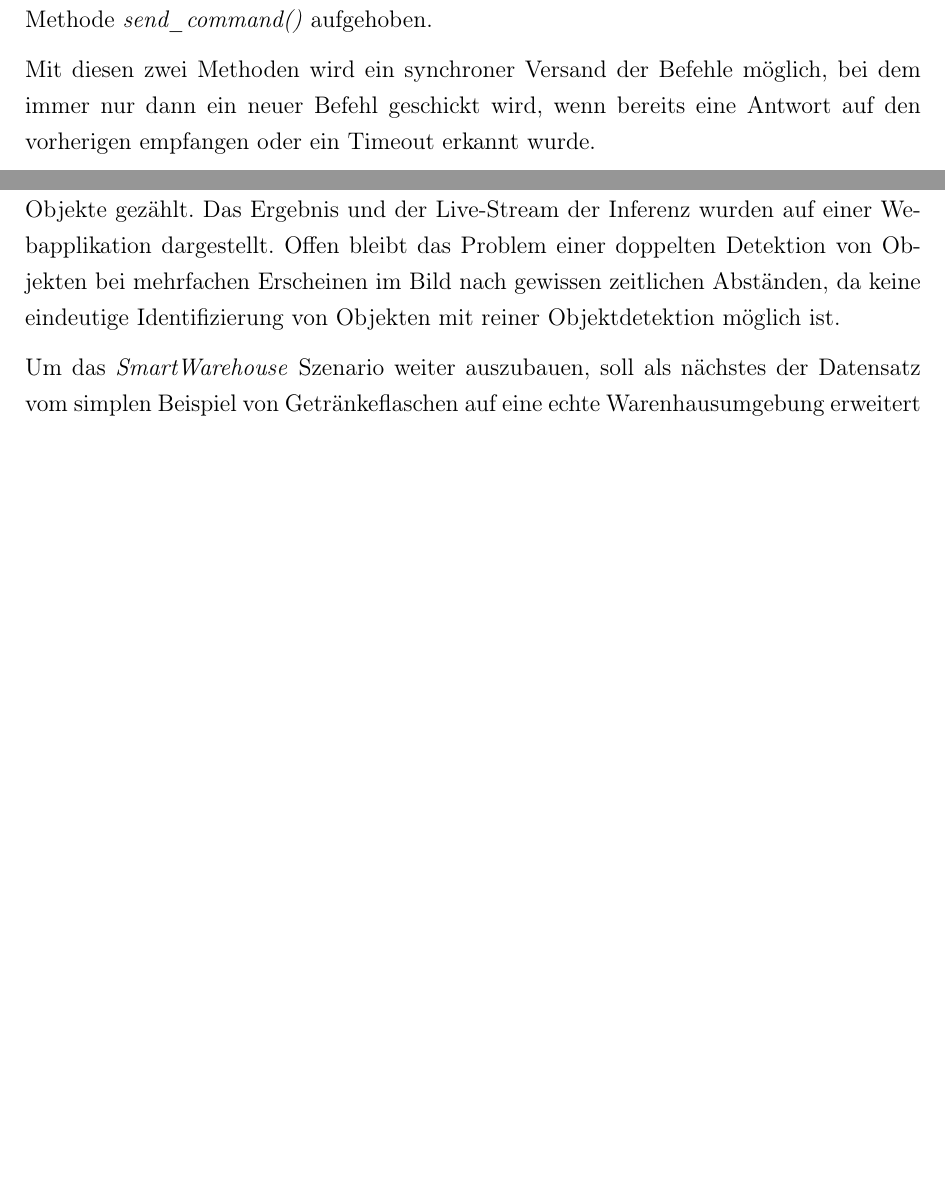
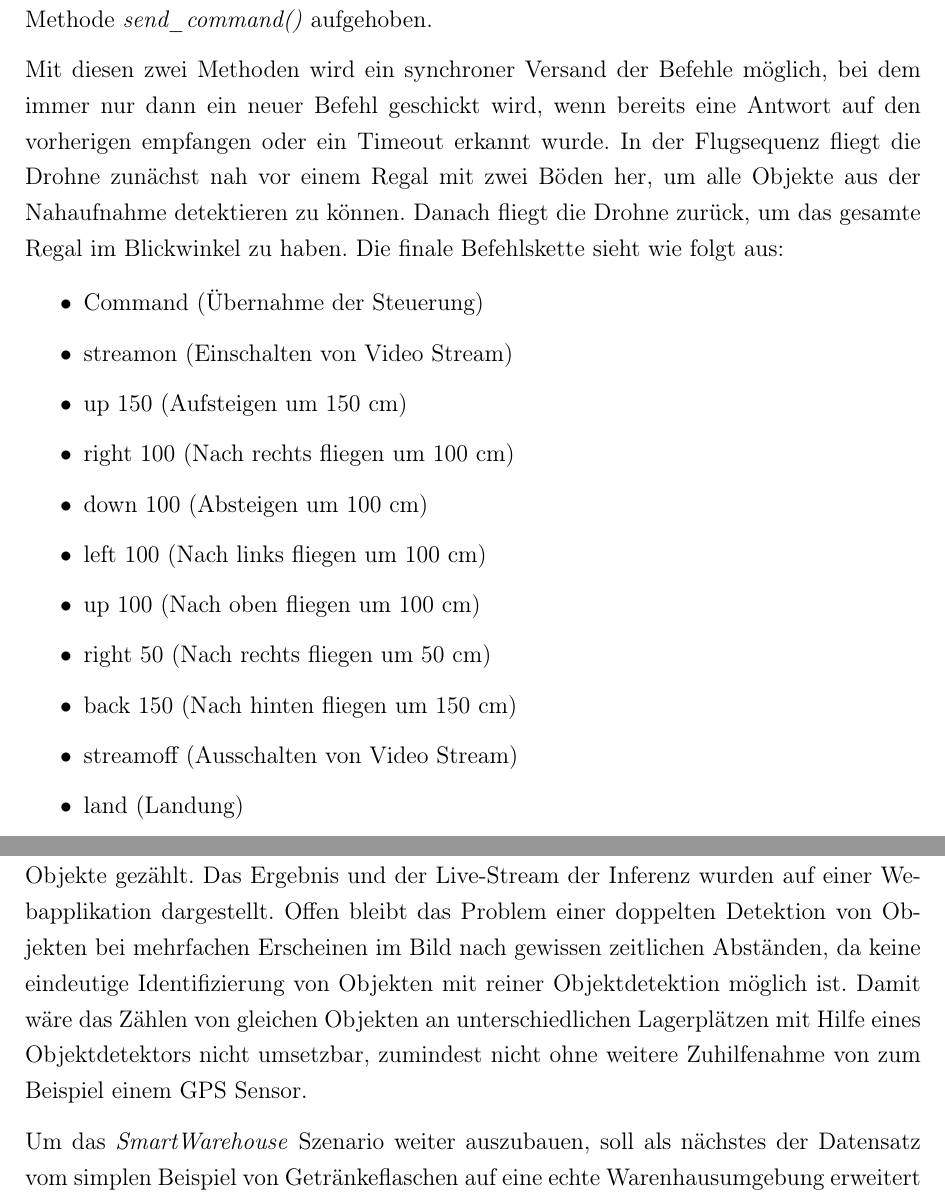
Before and after one commit to fidsusj/SmartWarehouse, a LaTeX thesis (ProjectWork/Praxisbericht.tex, which reads ProjectWork/Inhalt/08_Realisierung/realisierung.tex, ProjectWork/Inhalt/11_Zusammenfassung_Ausblick/zusammenfassung_ausblick.tex): two parts of pages 72 and 92 of 99 before the commit and two parts of pages 72 and 93 of 101 after it, joined at a grey line, cut so that both start at the same text, the shorter picture padded with empty space. Compiled offline with pdfLaTeX.

Commit message:
projectwork: added flight sequence

```diff
--- a/ProjectWork/Inhalt/08_Realisierung/realisierung.tex
+++ b/ProjectWork/Inhalt/08_Realisierung/realisierung.tex
@@ -101,7 +101,21 @@ Die Methode \textit{send\_command()} bekommt beim Aufruf den auszuführenden Bef
 
 Aufgrund der UDP basierten Verbindung ist nicht garantiert, ob und in welcher Reihenfolge Antworten empfangen werden können. Um dem entgegenzuwirken kommt die Methode \textit{receive\_thread()} zum Einsatz, die in einem parallel laufenden Thread ausgeführt wird und die empfangene Antwort immer dem zuletzt geschickten Befehl zuordnet. Durch die Zuweisung wird die zuvor beschriebene Blockierung durch die Schleife in der Methode \textit{send\_command()} aufgehoben.
 
-Mit diesen zwei Methoden wird ein synchroner Versand der Befehle möglich, bei dem immer nur dann ein neuer Befehl geschickt wird, wenn bereits eine Antwort auf den vorherigen empfangen oder ein Timeout erkannt wurde.
+Mit diesen zwei Methoden wird ein synchroner Versand der Befehle möglich, bei dem immer nur dann ein neuer Befehl geschickt wird, wenn bereits eine Antwort auf den vorherigen empfangen oder ein Timeout erkannt wurde. In der Flugsequenz fliegt die Drohne zunächst nah vor einem Regal mit zwei Böden her, um alle Objekte aus der Nahaufnahme detektieren zu können. Danach fliegt die Drohne zurück, um das gesamte Regal im Blickwinkel zu haben. Die finale Befehlskette sieht wie folgt aus:
+
+\begin{itemize}
+	\item Command (Übernahme der Steuerung)
+	\item streamon (Einschalten von Video Stream)
+	\item up 150 (Aufsteigen um 150 cm)
+	\item right 100 (Nach rechts fliegen um 100 cm)
+	\item down 100 (Absteigen um 100 cm)
+	\item left 100 (Nach links fliegen um 100 cm)
+	\item up 100 (Nach oben fliegen um 100 cm)
+	\item right 50 (Nach rechts fliegen um 50 cm)
+	\item back 150 (Nach hinten fliegen um 150 cm)
+	\item streamoff (Ausschalten von Video Stream)
+	\item land (Landung)
+\end{itemize}
 
 \subsection*{Modellinferenz}
 
--- a/ProjectWork/Inhalt/11_Zusammenfassung_Ausblick/zusammenfassung_ausblick.tex
+++ b/ProjectWork/Inhalt/11_Zusammenfassung_Ausblick/zusammenfassung_ausblick.tex
@@ -2,7 +2,7 @@
 
 In der Arbeit sollten sich vor allem zwei Erkenntnisse herausgestellt haben. Zunächst ist evaluiert worden, dass Objektdetektoren wie \textit{SSD} und \textit{YOLO} durchaus das Potential ausweisen, industriell genutzt zu werden. Nicht nur hinsichtlich ihrer Präzision im Detektionsvermögen weisen sie zuversichtliche Ergebnisse auf, sondern auch in der Schnelligkeit ihrer Detektion. Beide weisen bei speziellen Detektionsszenarien ihre Stärken und Schwächen auf. Gerade die Detektion von teilweise verdeckten Objekten stellt nach wie vor ein Problem dar, für das alternative Lösungswege gefunden werden müssen.
 
-Daneben stellt sich die Machbarkeitsstudie \textit{SmartWarehouse} unter bestimmten Umständen als machbar heraus. Es wurde eine Drohne programmiert, die ein Miniaturmodell eines Warenhauses durchfliegt. Ihr Drohnenstream wurde an einen Server zur Inferenz mit einem Objektdetektionsmodell mit \textit{YOLO} gesendet und die daraus resultierenden Objekte gezählt. Das Ergebnis und der Live-Stream der Inferenz wurden auf einer Webapplikation dargestellt. Offen bleibt das Problem einer doppelten Detektion von Objekten bei mehrfachen Erscheinen im Bild nach gewissen zeitlichen Abständen, da keine eindeutige Identifizierung von Objekten mit reiner Objektdetektion möglich ist.
+Daneben stellt sich die Machbarkeitsstudie \textit{SmartWarehouse} unter bestimmten Umständen als machbar heraus. Es wurde eine Drohne programmiert, die ein Miniaturmodell eines Warenhauses durchfliegt. Ihr Drohnenstream wurde an einen Server zur Inferenz mit einem Objektdetektionsmodell mit \textit{YOLO} gesendet und die daraus resultierenden Objekte gezählt. Das Ergebnis und der Live-Stream der Inferenz wurden auf einer Webapplikation dargestellt. Offen bleibt das Problem einer doppelten Detektion von Objekten bei mehrfachen Erscheinen im Bild nach gewissen zeitlichen Abständen, da keine eindeutige Identifizierung von Objekten mit reiner Objektdetektion möglich ist. Damit wäre das Zählen von gleichen Objekten an unterschiedlichen Lagerplätzen mit Hilfe eines Objektdetektors nicht umsetzbar, zumindest nicht ohne weitere Zuhilfenahme von zum Beispiel einem GPS Sensor.
 
 Um das \textit{SmartWarehouse} Szenario weiter auszubauen, soll als nächstes der Datensatz vom simplen Beispiel von Getränkeflaschen auf eine echte Warenhausumgebung erweitert werden. Dadurch wird ebenfalls erhofft, die Präzision des Modells weiter zu verbessern und Inkonsistenzen bei unterschiedlichen Beleuchtungsverhältnissen, extremen Blicklagen, größeren Entfernungen und unterschiedlichen Verdeckungsgraden zu beheben. Zudem muss die Flugsequenz der Drohne dahingehend optimiert werden, bei Stellen starker Verdeckungsgrade alternative Betrachtungswinkel zu wählen.
 
```
